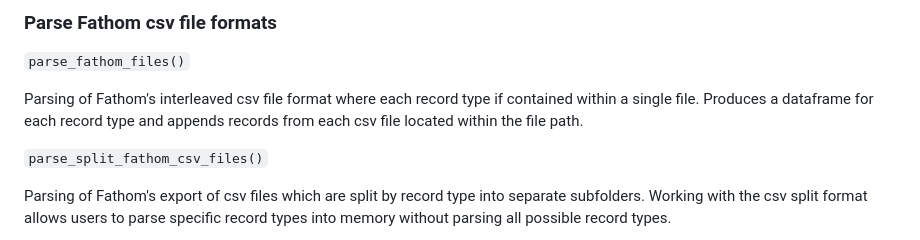
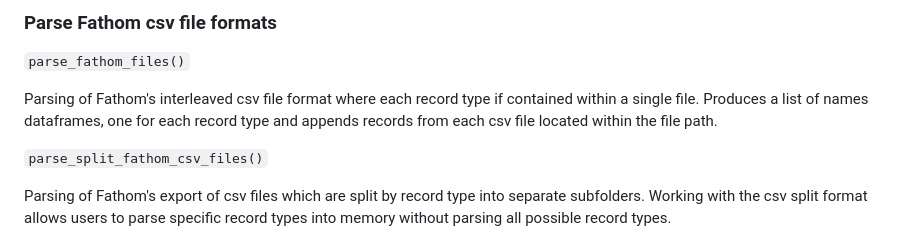
Before and after one commit to hughpederson/FathomR, a Markdown page: README.md, the part around the change. Rendered like a GitHub page.

```diff
--- a/README.md
+++ b/README.md
@@ -20,7 +20,7 @@ Converts Innovasea's acoustic receiver logfile formats (.vrl, .vdat) to csv or p
 
 `parse_fathom_files()`
 
-Parsing of Fathom's interleaved csv file format where each record type if contained within a single file. Produces a dataframe for each record type and appends records from each csv file located within the file path.
+Parsing of Fathom's interleaved csv file format where each record type if contained within a single file. Produces a list of names dataframes, one for each record type and appends records from each csv file located within the file path.
 
 `parse_split_fathom_csv_files()`
 
```
